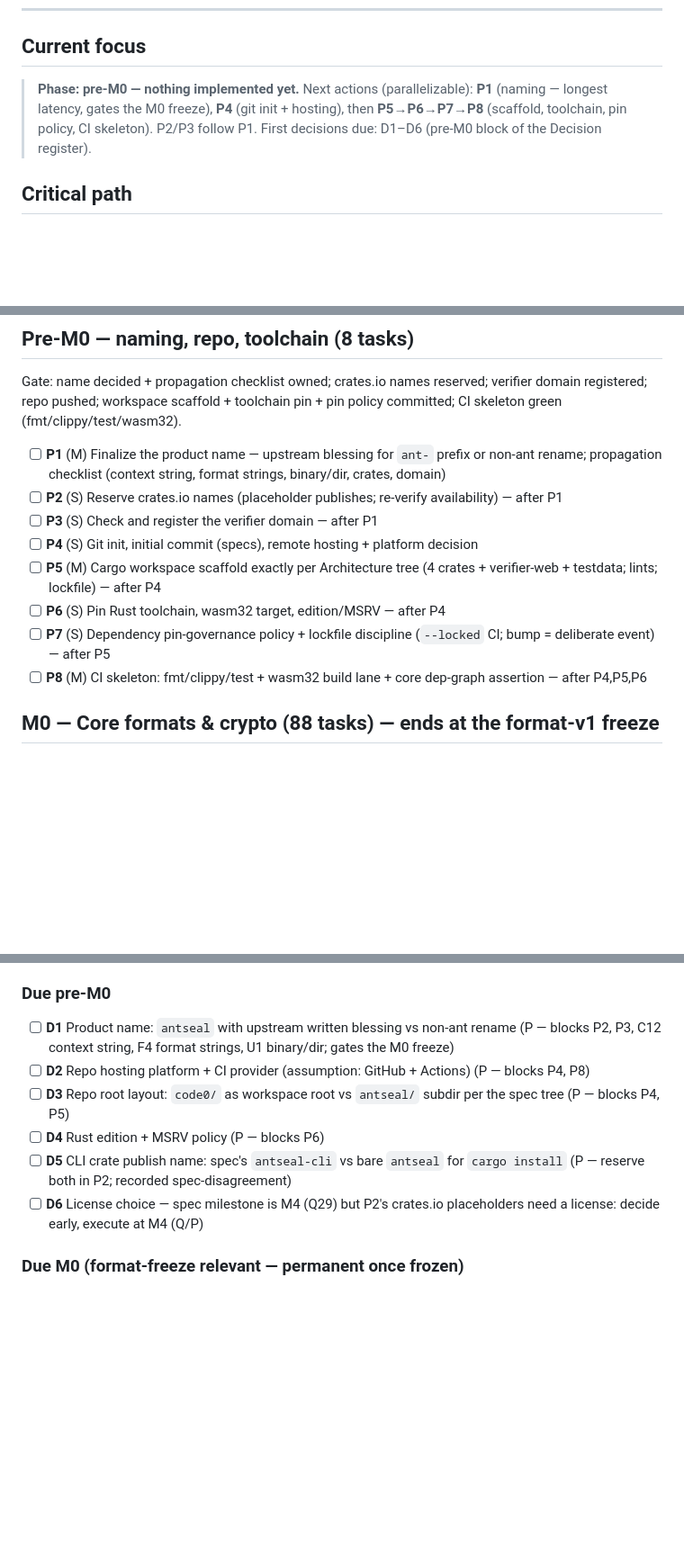
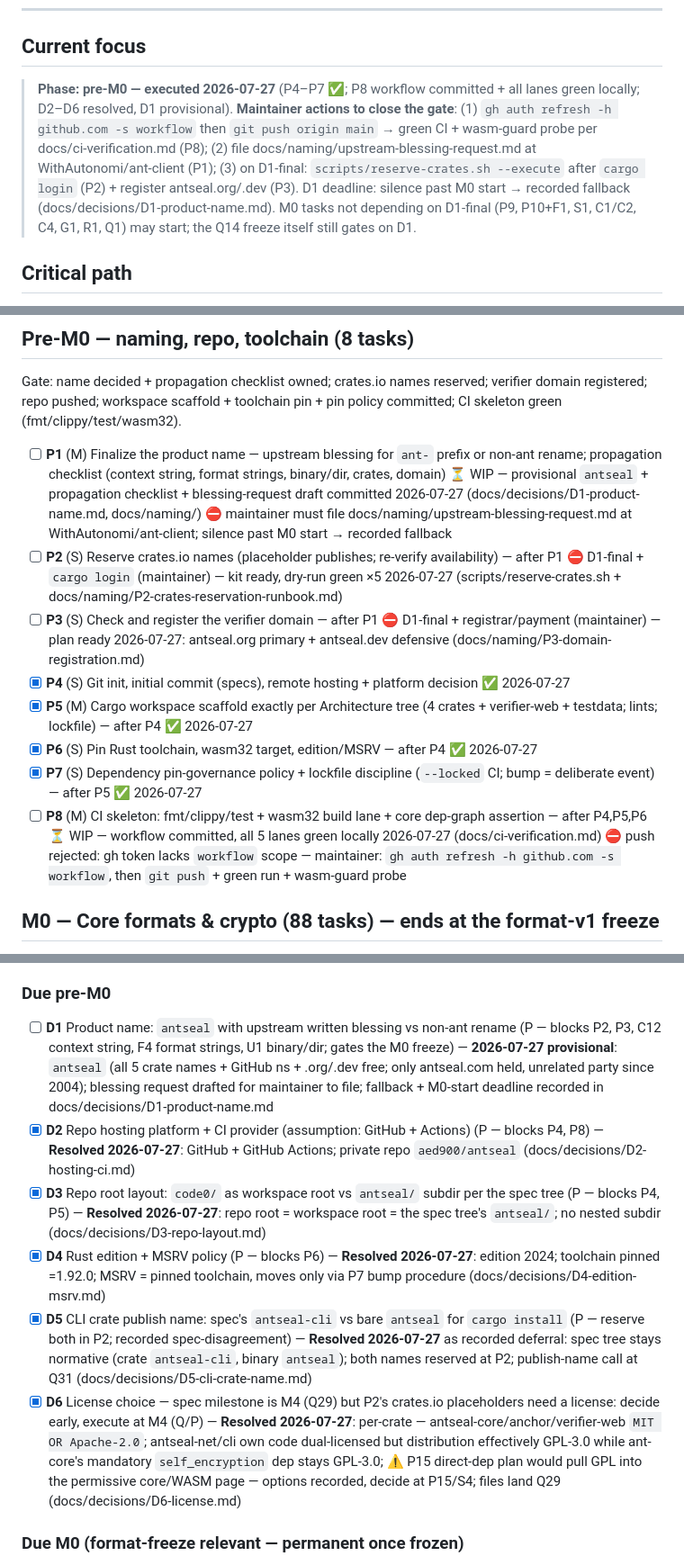
Before and after one commit to aed900/antseal, a Markdown page: TODO.md, 3 parts joined by grey strips. Shown at 90% size. Drawn GitHub-style; blank space fills up the shorter version.

Commit message:
TODO: pre-M0 status — P4–P7 done, P8/P1 WIP (maintainer-blocked), P2/P3 kits ready, D2–D6 resolved, D1 provisional
Co-Authored-By: Claude Fable 5 <noreply@anthropic.com>

```diff
--- a/TODO.md
+++ b/TODO.md
@@ -39,9 +39,9 @@ Generated 2026-07-27 by a 9-agent decomposition of the spec + 2-agent adversaria
 
 ## Current focus
 
-> **Phase: pre-M0 — nothing implemented yet.**
-> Next actions (parallelizable): **P1** (naming — longest latency, gates the M0 freeze), **P4** (git init + hosting), then **P5→P6→P7→P8** (scaffold, toolchain, pin policy, CI skeleton). P2/P3 follow P1.
-> First decisions due: D1–D6 (pre-M0 block of the Decision register).
+> **Phase: pre-M0 — executed 2026-07-27** (P4–P7 ✅; P8 workflow committed + all lanes green locally; D2–D6 resolved, D1 provisional).
+> **Maintainer actions to close the gate**: (1) `gh auth refresh -h github.com -s workflow` then `git push origin main` → green CI + wasm-guard probe per docs/ci-verification.md (P8); (2) file docs/naming/upstream-blessing-request.md at WithAutonomi/ant-client (P1); (3) on D1-final: `scripts/reserve-crates.sh --execute` after `cargo login` (P2) + register antseal.org/.dev (P3).
+> D1 deadline: silence past M0 start → recorded fallback (docs/decisions/D1-product-name.md). M0 tasks not depending on D1-final (P9, P10+F1, S1, C1/C2, C4, G1, R1, Q1) may start; the Q14 freeze itself still gates on D1.
 
 ## Critical path
 
@@ -55,14 +55,14 @@ The M0 freeze (Q14) is the single most consequential gate: everything frozen the
 
 Gate: name decided + propagation checklist owned; crates.io names reserved; verifier domain registered; repo pushed; workspace scaffold + toolchain pin + pin policy committed; CI skeleton green (fmt/clippy/test/wasm32).
 
-- [ ] **P1** (M) Finalize the product name — upstream blessing for `ant-` prefix or non-ant rename; propagation checklist (context string, format strings, binary/dir, crates, domain)
-- [ ] **P2** (S) Reserve crates.io names (placeholder publishes; re-verify availability) — after P1
-- [ ] **P3** (S) Check and register the verifier domain — after P1
-- [ ] **P4** (S) Git init, initial commit (specs), remote hosting + platform decision
-- [ ] **P5** (M) Cargo workspace scaffold exactly per Architecture tree (4 crates + verifier-web + testdata; lints; lockfile) — after P4
-- [ ] **P6** (S) Pin Rust toolchain, wasm32 target, edition/MSRV — after P4
-- [ ] **P7** (S) Dependency pin-governance policy + lockfile discipline (`--locked` CI; bump = deliberate event) — after P5
-- [ ] **P8** (M) CI skeleton: fmt/clippy/test + wasm32 build lane + core dep-graph assertion — after P4,P5,P6
+- [ ] **P1** (M) Finalize the product name — upstream blessing for `ant-` prefix or non-ant rename; propagation checklist (context string, format strings, binary/dir, crates, domain) ⏳ WIP — provisional `antseal` + propagation checklist + blessing-request draft committed 2026-07-27 (docs/decisions/D1-product-name.md, docs/naming/) ⛔ maintainer must file docs/naming/upstream-blessing-request.md at WithAutonomi/ant-client; silence past M0 start → recorded fallback
+- [ ] **P2** (S) Reserve crates.io names (placeholder publishes; re-verify availability) — after P1 ⛔ D1-final + `cargo login` (maintainer) — kit ready, dry-run green ×5 2026-07-27 (scripts/reserve-crates.sh + docs/naming/P2-crates-reservation-runbook.md)
+- [ ] **P3** (S) Check and register the verifier domain — after P1 ⛔ D1-final + registrar/payment (maintainer) — plan ready 2026-07-27: antseal.org primary + antseal.dev defensive (docs/naming/P3-domain-registration.md)
+- [x] **P4** (S) Git init, initial commit (specs), remote hosting + platform decision ✅ 2026-07-27
+- [x] **P5** (M) Cargo workspace scaffold exactly per Architecture tree (4 crates + verifier-web + testdata; lints; lockfile) — after P4 ✅ 2026-07-27
+- [x] **P6** (S) Pin Rust toolchain, wasm32 target, edition/MSRV — after P4 ✅ 2026-07-27
+- [x] **P7** (S) Dependency pin-governance policy + lockfile discipline (`--locked` CI; bump = deliberate event) — after P5 ✅ 2026-07-27
+- [ ] **P8** (M) CI skeleton: fmt/clippy/test + wasm32 build lane + core dep-graph assertion — after P4,P5,P6 ⏳ WIP — workflow committed, all 5 lanes green locally 2026-07-27 (docs/ci-verification.md) ⛔ push rejected: gh token lacks `workflow` scope — maintainer: `gh auth refresh -h github.com -s workflow`, then `git push` + green run + wasm-guard probe
 
 ## M0 — Core formats & crypto (88 tasks) — ends at the **format-v1 freeze**
 
@@ -348,12 +348,12 @@ Gate = **Q34 evidence bundle**: Sepolia-mode E2E green; exactly ONE mainnet smok
 Unresolved decisions are blockers-in-waiting: each must land by its due milestone. On resolution: check it, record outcome + date, update the blocked tasks in `tasks/*.md`. (Merged from all nine domains; joint owners shown.)
 
 ### Due pre-M0
-- [ ] **D1** Product name: `antseal` with upstream written blessing vs non-ant rename (P — blocks P2, P3, C12 context string, F4 format strings, U1 binary/dir; gates the M0 freeze)
-- [ ] **D2** Repo hosting platform + CI provider (assumption: GitHub + Actions) (P — blocks P4, P8)
-- [ ] **D3** Repo root layout: `code0/` as workspace root vs `antseal/` subdir per the spec tree (P — blocks P4, P5)
-- [ ] **D4** Rust edition + MSRV policy (P — blocks P6)
-- [ ] **D5** CLI crate publish name: spec's `antseal-cli` vs bare `antseal` for `cargo install` (P — reserve both in P2; recorded spec-disagreement)
-- [ ] **D6** License choice — spec milestone is M4 (Q29) but P2's crates.io placeholders need a license: decide early, execute at M4 (Q/P)
+- [ ] **D1** Product name: `antseal` with upstream written blessing vs non-ant rename (P — blocks P2, P3, C12 context string, F4 format strings, U1 binary/dir; gates the M0 freeze) — **2026-07-27 provisional**: `antseal` (all 5 crate names + GitHub ns + .org/.dev free; only antseal.com held, unrelated party since 2004); blessing request drafted for maintainer to file; fallback + M0-start deadline recorded in docs/decisions/D1-product-name.md
+- [x] **D2** Repo hosting platform + CI provider (assumption: GitHub + Actions) (P — blocks P4, P8) — **Resolved 2026-07-27**: GitHub + GitHub Actions; private repo `aed900/antseal` (docs/decisions/D2-hosting-ci.md)
+- [x] **D3** Repo root layout: `code0/` as workspace root vs `antseal/` subdir per the spec tree (P — blocks P4, P5) — **Resolved 2026-07-27**: repo root = workspace root = the spec tree's `antseal/`; no nested subdir (docs/decisions/D3-repo-layout.md)
+- [x] **D4** Rust edition + MSRV policy (P — blocks P6) — **Resolved 2026-07-27**: edition 2024; toolchain pinned =1.92.0; MSRV = pinned toolchain, moves only via P7 bump procedure (docs/decisions/D4-edition-msrv.md)
+- [x] **D5** CLI crate publish name: spec's `antseal-cli` vs bare `antseal` for `cargo install` (P — reserve both in P2; recorded spec-disagreement) — **Resolved 2026-07-27** as recorded deferral: spec tree stays normative (crate `antseal-cli`, binary `antseal`); both names reserved at P2; publish-name call at Q31 (docs/decisions/D5-cli-crate-name.md)
+- [x] **D6** License choice — spec milestone is M4 (Q29) but P2's crates.io placeholders need a license: decide early, execute at M4 (Q/P) — **Resolved 2026-07-27**: per-crate — antseal-core/anchor/verifier-web `MIT OR Apache-2.0`; antseal-net/cli own code dual-licensed but distribution effectively GPL-3.0 while ant-core's mandatory `self_encryption` dep stays GPL-3.0; ⚠ P15 direct-dep plan would pull GPL into the permissive core/WASM page — options recorded, decide at P15/S4; files land Q29 (docs/decisions/D6-license.md)
 
 ### Due M0 (format-freeze relevant — permanent once frozen)
 - [ ] **D7** Deterministic-CBOR crate + exact pin; in-house-codec contingency trigger (P10/F1)
```
Also changed, not shown: other parts of TODO.md (+1 -0 lines).
